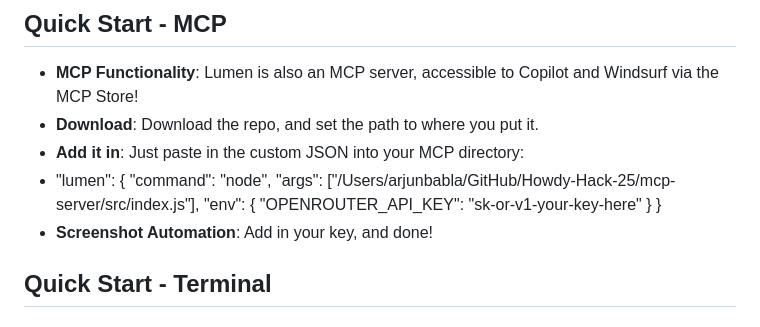
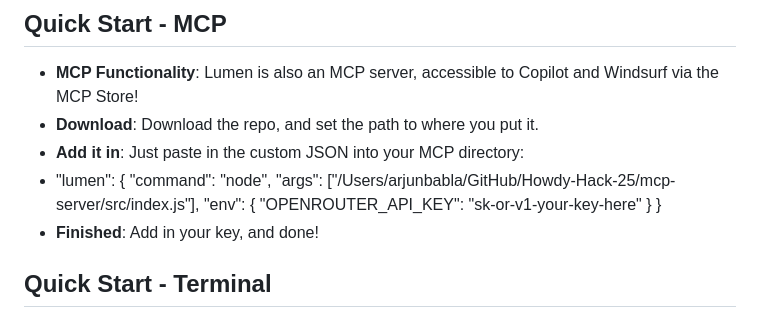
Before and after one commit to darshmirwani21/Howdy-Hack-25, a Markdown page: README.md, the part around the change. GitHub-like rendering.

Commit message:
Update README to reflect completion status

```diff
--- a/README.md
+++ b/README.md
@@ -37,7 +37,7 @@ In essence, we prevent bugs in AI generated code.
         "OPENROUTER_API_KEY": "sk-or-v1-your-key-here"
       }
     }
-- **Screenshot Automation**: Add in your key, and done!
+- **Finished**: Add in your key, and done!
 
 ##  Quick Start - Terminal
 
```
